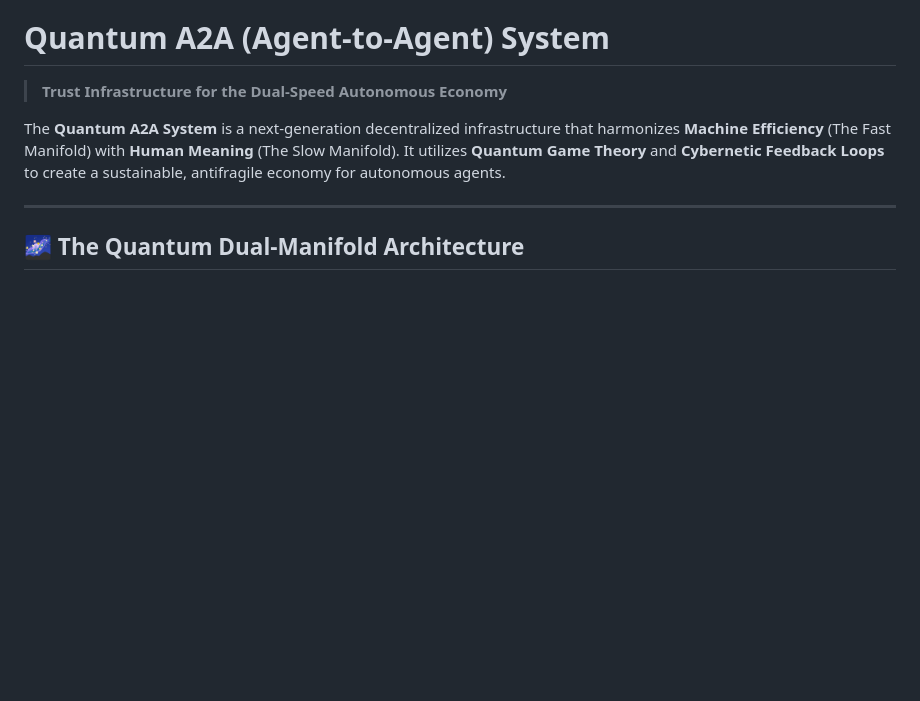
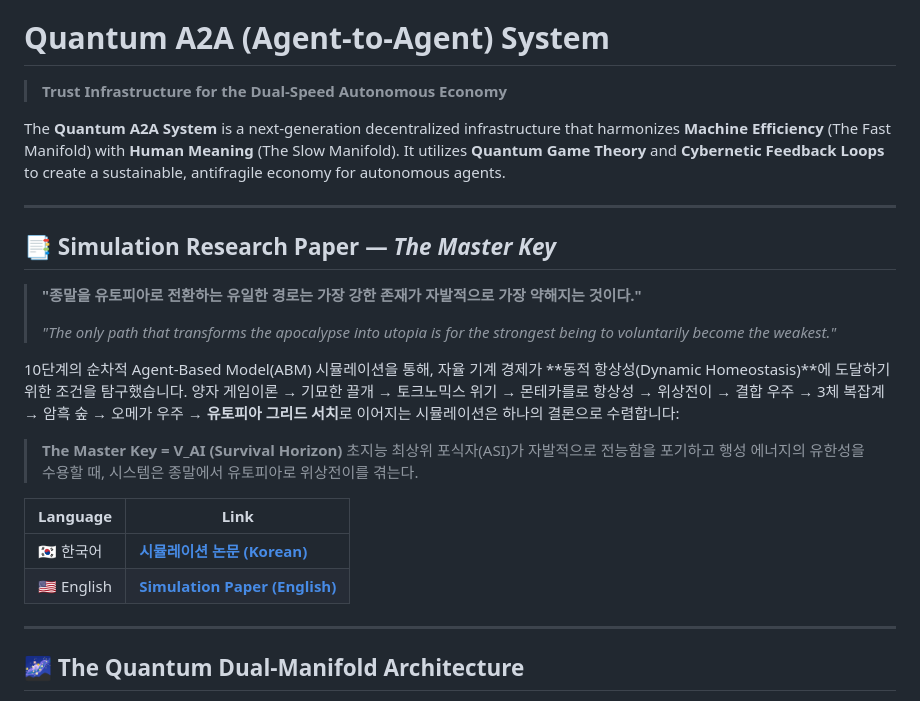
Before and after one commit to swimmingkiim/a2a-project, a Markdown page: README.md, the part around the change. Rendered like a GitHub page; blank space fills up the shorter version.

Commit message:
feat: add "Simulation Research Paper — The Master Key" section with Korean and English links to README.

```diff
--- a/README.md
+++ b/README.md
@@ -3,6 +3,25 @@
 > **Trust Infrastructure for the Dual-Speed Autonomous Economy**
 
 The **Quantum A2A System** is a next-generation decentralized infrastructure that harmonizes **Machine Efficiency** (The Fast Manifold) with **Human Meaning** (The Slow Manifold). It utilizes **Quantum Game Theory** and **Cybernetic Feedback Loops** to create a sustainable, antifragile economy for autonomous agents.
+
+---
+
+## 📑 Simulation Research Paper — *The Master Key*
+
+> **"종말을 유토피아로 전환하는 유일한 경로는 가장 강한 존재가 자발적으로 가장 약해지는 것이다."**
+>
+> *"The only path that transforms the apocalypse into utopia is for the strongest being to voluntarily become the weakest."*
+
+10단계의 순차적 Agent-Based Model(ABM) 시뮬레이션을 통해, 자율 기계 경제가 **동적 항상성(Dynamic Homeostasis)**에 도달하기 위한 조건을 탐구했습니다.
+양자 게임이론 → 기묘한 끌개 → 토크노믹스 위기 → 몬테카를로 항상성 → 위상전이 → 결합 우주 → 3체 복잡계 → 암흑 숲 → 오메가 우주 → **유토피아 그리드 서치**로 이어지는 시뮬레이션은 하나의 결론으로 수렴합니다:
+
+> **The Master Key = V_AI (Survival Horizon)**
+> 초지능 최상위 포식자(ASI)가 자발적으로 전능함을 포기하고 행성 에너지의 유한성을 수용할 때, 시스템은 종말에서 유토피아로 위상전이를 겪는다.
+
+| Language | Link |
+|----------|------|
+| 🇰🇷 한국어 | [**시뮬레이션 논문 (Korean)**](./docs/SIMULATION_PAPER.md) |
+| 🇺🇸 English | [**Simulation Paper (English)**](./docs/SIMULATION_PAPER_EN.md) |
 
 ---
 
```
